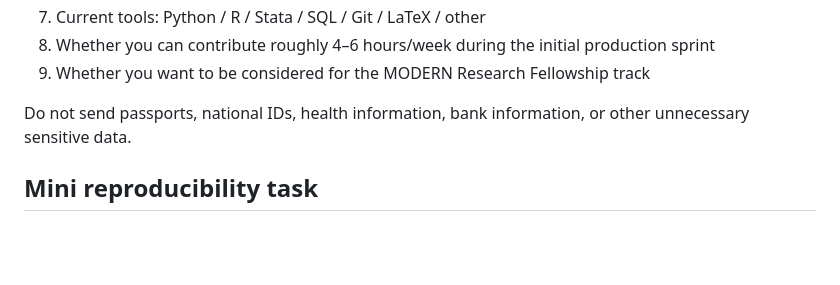
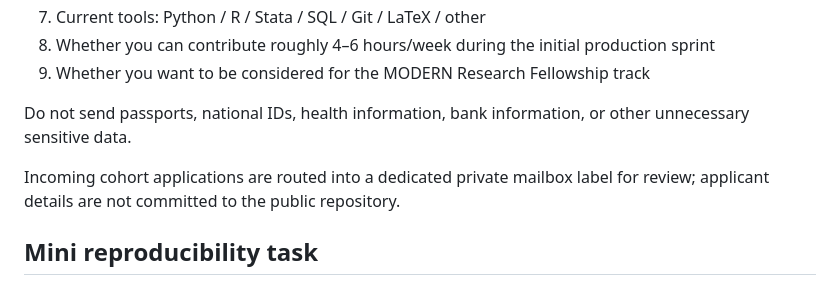
Before and after one commit to layan985/mena-open-evidence-lab, a Markdown page: programs/modern/APPLY.md, the part around the change. Drawn GitHub-style; blank space fills up the shorter version.

Commit message:
document intake routing and application label

```diff
--- a/programs/modern/APPLY.md
+++ b/programs/modern/APPLY.md
@@ -41,6 +41,8 @@ Include:
 
 Do not send passports, national IDs, health information, bank information, or other unnecessary sensitive data.
 
+Incoming cohort applications are routed into a dedicated private mailbox label for review; applicant details are not committed to the public repository.
+
 ## Mini reproducibility task
 
 Choose one **small public dataset or table relevant to the MENA region** and create a public GitHub repository containing:
```
